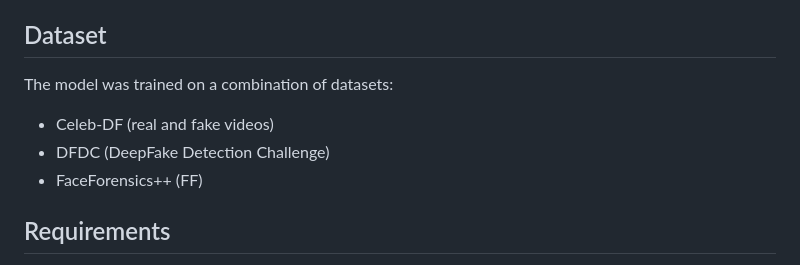
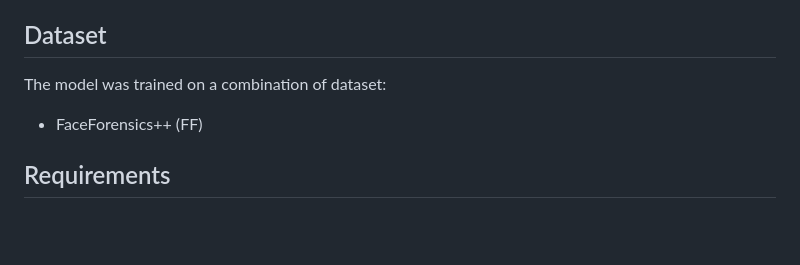
Before and after one commit to dattaaaaa/deepfakedetector, a Markdown page: readme.md, the part around the change. Rendered like a GitHub page; blank space fills up the shorter version.

```diff
--- a/readme.md
+++ b/readme.md
@@ -56,9 +56,7 @@ The neural network architecture consists of:
 
 ## Dataset
 
-The model was trained on a combination of datasets:
-- Celeb-DF (real and fake videos)
-- DFDC (DeepFake Detection Challenge)
+The model was trained on a combination of dataset:
 - FaceForensics++ (FF)
 
 ## Requirements
```
